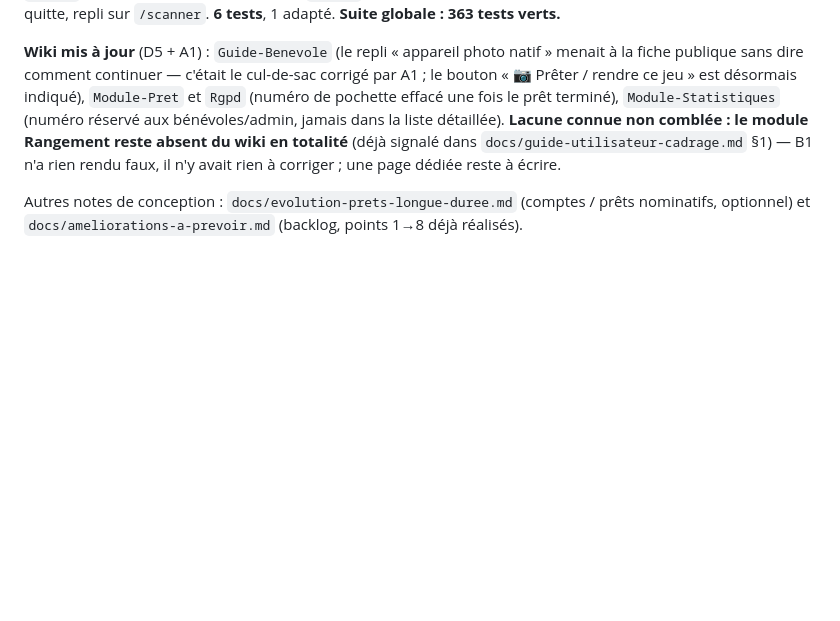
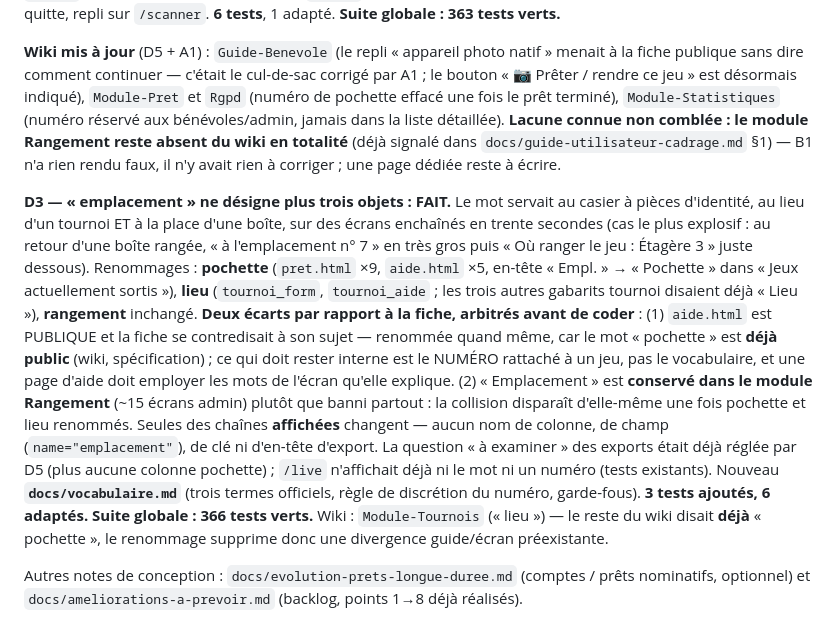
Before and after one commit to Dramac/LudoteX, a Markdown page: CLAUDE.md, the part around the change. Drawn GitHub-style; blank space fills up the shorter version.

Commit message:
Documentation : fiche D3 cochée (avec ses deux écarts) + CLAUDE.md

```diff
--- a/CLAUDE.md
+++ b/CLAUDE.md
@@ -1162,6 +1162,31 @@ comblée : le module Rangement reste absent du wiki en totalité** (déjà
 signalé dans `docs/guide-utilisateur-cadrage.md` §1) — B1 n'a rien rendu
 faux, il n'y avait rien à corriger ; une page dédiée reste à écrire.
 
+**D3 — « emplacement » ne désigne plus trois objets : FAIT.** Le mot servait
+au casier à pièces d'identité, au lieu d'un tournoi ET à la place d'une
+boîte, sur des écrans enchaînés en trente secondes (cas le plus explosif : au
+retour d'une boîte rangée, « à l'emplacement n° 7 » en très gros puis « Où
+ranger le jeu : Étagère 3 » juste dessous). Renommages : **pochette**
+(`pret.html` ×9, `aide.html` ×5, en-tête « Empl. » → « Pochette » dans « Jeux
+actuellement sortis »), **lieu** (`tournoi_form`, `tournoi_aide` ; les trois
+autres gabarits tournoi disaient déjà « Lieu »), **rangement** inchangé.
+**Deux écarts par rapport à la fiche, arbitrés avant de coder** : (1)
+`aide.html` est PUBLIQUE et la fiche se contredisait à son sujet — renommée
+quand même, car le mot « pochette » est **déjà public** (wiki,
+spécification) ; ce qui doit rester interne est le NUMÉRO rattaché à un jeu,
+pas le vocabulaire, et une page d'aide doit employer les mots de l'écran
+qu'elle explique. (2) « Emplacement » est **conservé dans le module
+Rangement** (~15 écrans admin) plutôt que banni partout : la collision
+disparaît d'elle-même une fois pochette et lieu renommés. Seules des chaînes
+**affichées** changent — aucun nom de colonne, de champ (`name="emplacement"`),
+de clé ni d'en-tête d'export. La question « à examiner » des exports était
+déjà réglée par D5 (plus aucune colonne pochette) ; `/live` n'affichait déjà
+ni le mot ni un numéro (tests existants). Nouveau **`docs/vocabulaire.md`**
+(trois termes officiels, règle de discrétion du numéro, garde-fous).
+**3 tests ajoutés, 6 adaptés. Suite globale : 366 tests verts.** Wiki :
+`Module-Tournois` (« lieu ») — le reste du wiki disait **déjà** « pochette »,
+le renommage supprime donc une divergence guide/écran préexistante.
+
 Autres notes de conception : `docs/evolution-prets-longue-duree.md` (comptes /
 prêts nominatifs, optionnel) et `docs/ameliorations-a-prevoir.md` (backlog,
 points 1→8 déjà réalisés).
```
Also changed, not shown: docs/audit-ux-2026-07-18.md (+21 -1 lines).
